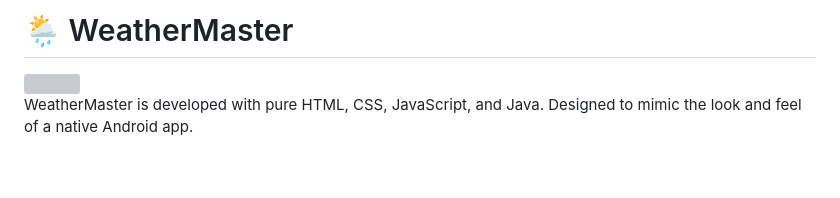
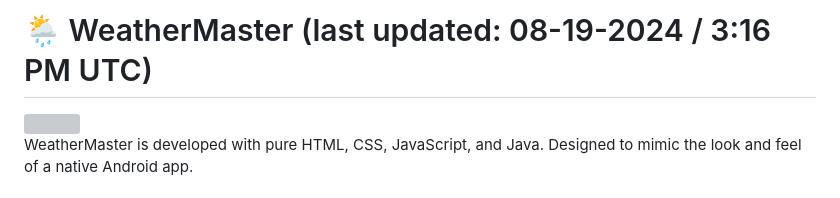
Before and after one commit to PranshulGG/WeatherMaster, a Markdown page: README.md, the part around the change. Drawn GitHub-style; blank space fills up the shorter version; grey boxes are pictures that could not be loaded.

```diff
--- a/README.md
+++ b/README.md
@@ -1,4 +1,4 @@
- # 🌦️ WeatherMaster
+ # 🌦️ WeatherMaster (last updated: 08-19-2024 / 3:16 PM UTC)
 
 <img src="https://github.com/PranshulGG/WeatherMaster/blob/master/app/src/main/assets/weather-icons/02d.svg?short_path=21e6bd2" alt="" width="150px">
 
```
